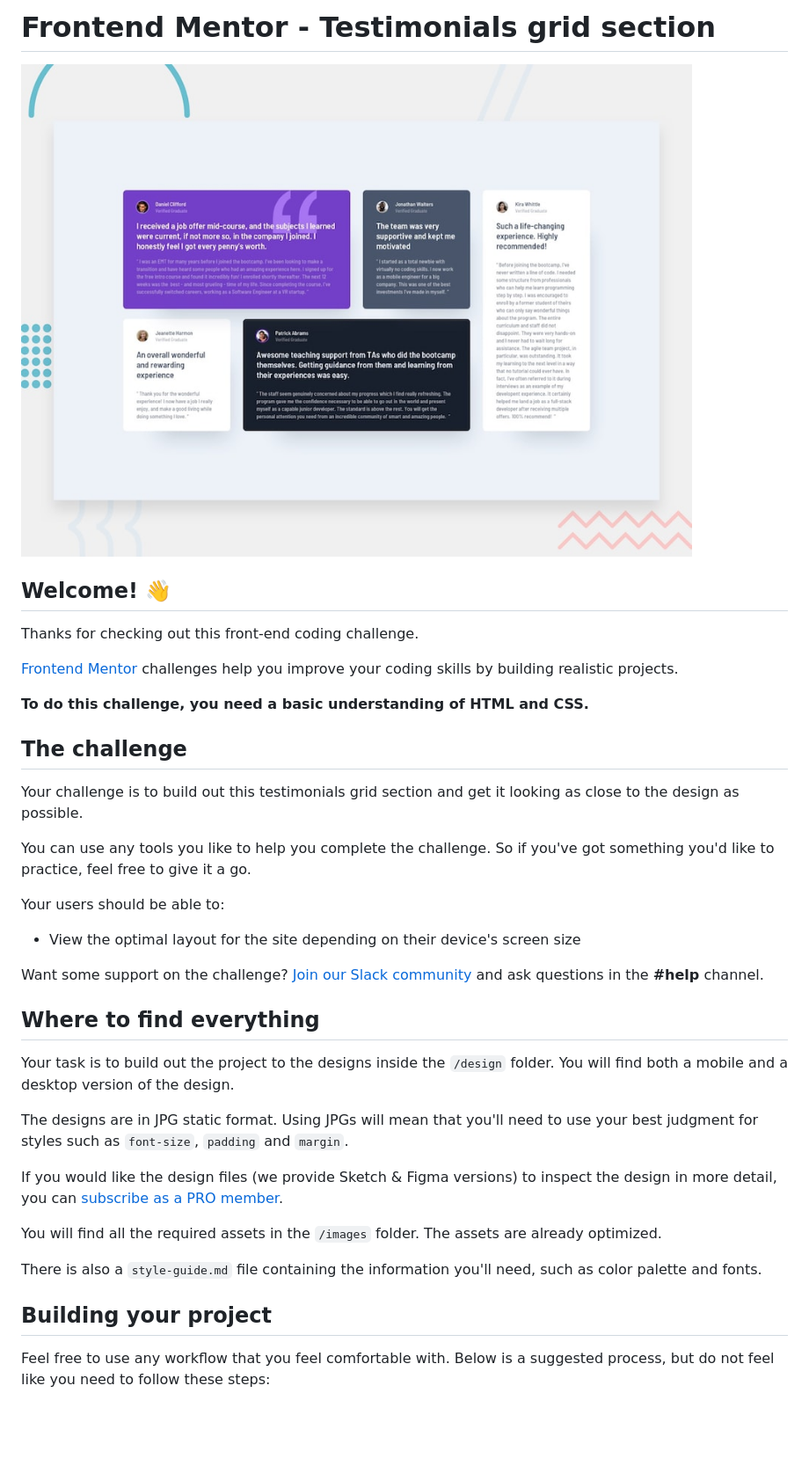
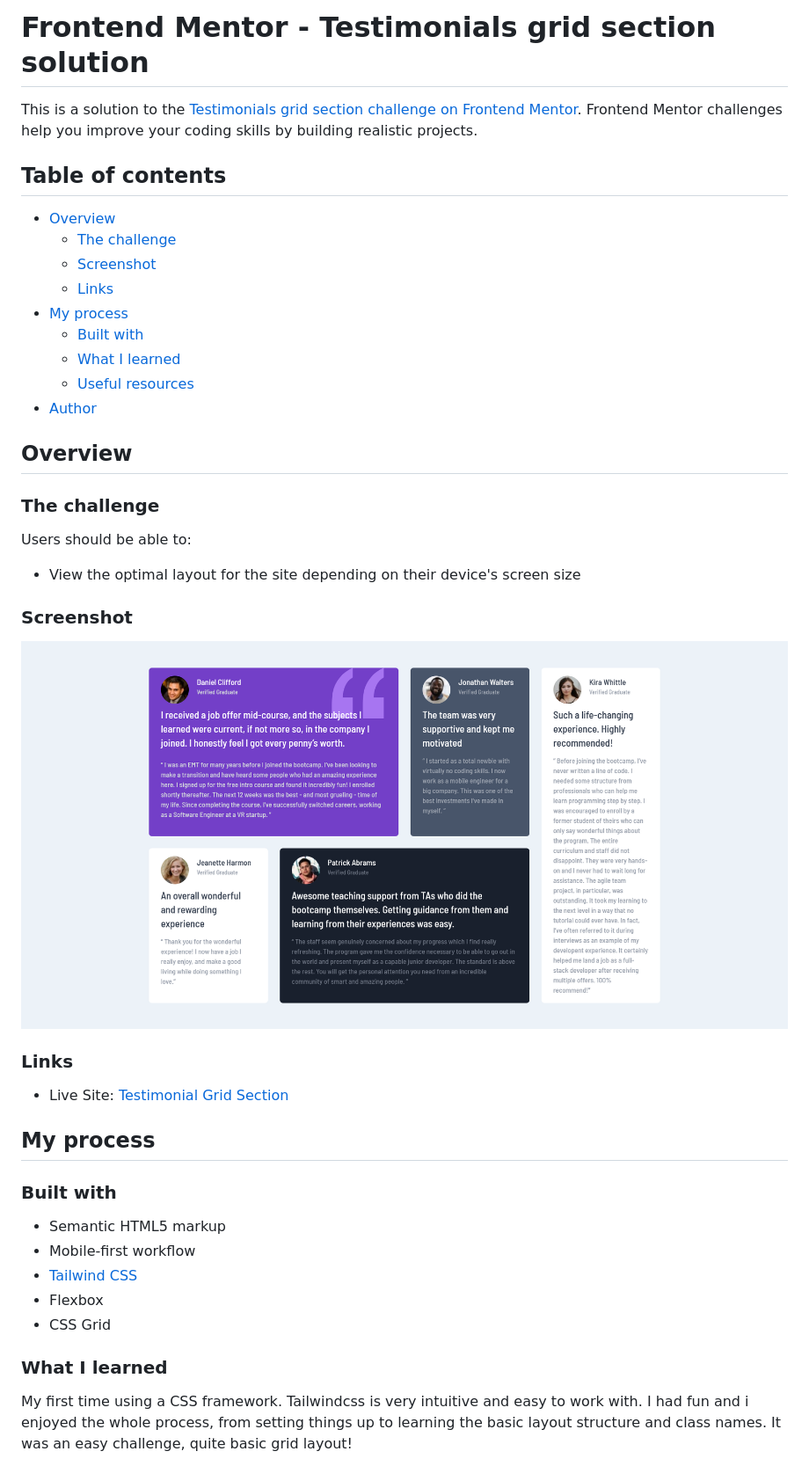
Before and after one commit to Da-vi-de/testimonials-grid-section, a Markdown page: README.md, the part around the change printed below. Shown: that part at 88% size. Drawn GitHub-style; pictures changed too: images/screenshot_testimonial_grid_section.png (added); blank space fills up the shorter version.

```diff
--- a/README.md
+++ b/README.md
@@ -1,40 +1,48 @@
-# Frontend Mentor - Testimonials grid section
+# Frontend Mentor - Testimonials grid section solution
 
-![Design preview for the Testimonials grid section coding challenge](./design/desktop-preview.jpg)
+This is a solution to the [Testimonials grid section challenge on Frontend Mentor](https://www.frontendmentor.io/challenges/testimonials-grid-section-Nnw6J7Un7). Frontend Mentor challenges help you improve your coding skills by building realistic projects.
 
-## Welcome! 👋
+## Table of contents
 
-Thanks for checking out this front-end coding challenge.
+- [Overview](#overview)
+  - [The challenge](#the-challenge)
+  - [Screenshot](#screenshot)
+  - [Links](#links)
+- [My process](#my-process)
+  - [Built with](#built-with)
+  - [What I learned](#what-i-learned)
+  - [Useful resources](#useful-resources)
+- [Author](#author)
 
-[Frontend Mentor](https://www.frontendmentor.io) challenges help you improve your coding skills by building realistic projects.
 
-**To do this challenge, you need a basic understanding of HTML and CSS.**
 
-## The challenge
+## Overview
 
-Your challenge is to build out this testimonials grid section and get it looking as close to the design as possible.
+### The challenge
 
-You can use any tools you like to help you complete the challenge. So if you've got something you'd like to practice, feel free to give it a go.
-
-Your users should be able to:
+Users should be able to:
 
 - View the optimal layout for the site depending on their device's screen size
 
-Want some support on the challenge? [Join our Slack community](https://www.frontendmentor.io/slack) and ask questions in the **#help** channel.
+### Screenshot
 
-## Where to find everything
+![Testimonial Grid Section](./images/screenshot_testimonial_grid_section.png)
 
-Your task is to build out the project to the designs inside the `/design` folder. You will find both a mobile and a desktop version of the design.
+### Links
 
-The designs are in JPG static format. Using JPGs will mean that you'll need to use your best judgment for styles such as `font-size`, `padding` and `margin`.
+- Live Site: [Testimonial Grid Section](http://testimonials-grid-section-tau-ten.vercel.app/)
 
-If you would like the design files (we provide Sketch & Figma versions) to inspect the design in more detail, you can [subscribe as a PRO member](https://www.frontendmentor.io/pro).
+## My process
 
-You will find all the required assets in the `/images` folder. The assets are already optimized.
+### Built with
 
-There is also a `style-guide.md` file containing the information you'll need, such as color palette and fonts.
+- Semantic HTML5 markup
+- Mobile-first workflow
+- [Tailwind CSS](https://tailwindcss.com/)
+- Flexbox
+- CSS Grid
 
-## Building your project
+### What I learned
 
-Feel free to use any workflow that you feel comfortable with. Below is a suggested process, but do not feel like you need to follow these steps:
+My first time using a CSS framework. Tailwindcss is very intuitive and easy to work with. I had fun and i enjoyed the whole process, from setting things up to learning the basic layout structure and class names. It was an easy challenge, quite basic grid layout!
 
```
Also changed, not shown: other parts of README.md (+4 -48 lines), README-template.md (deleted, +0 -110 lines), 6 other files.
